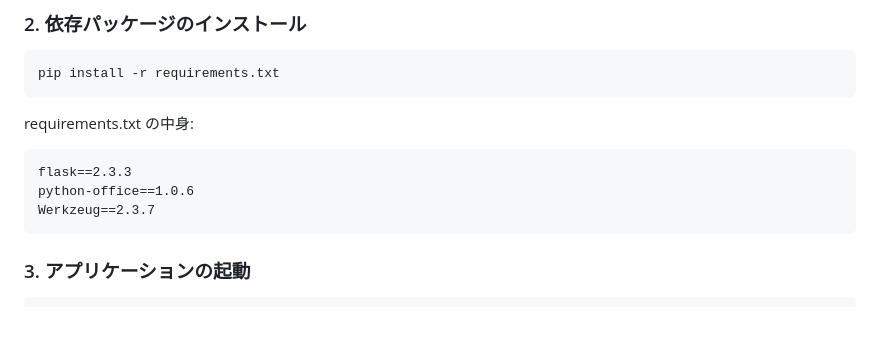
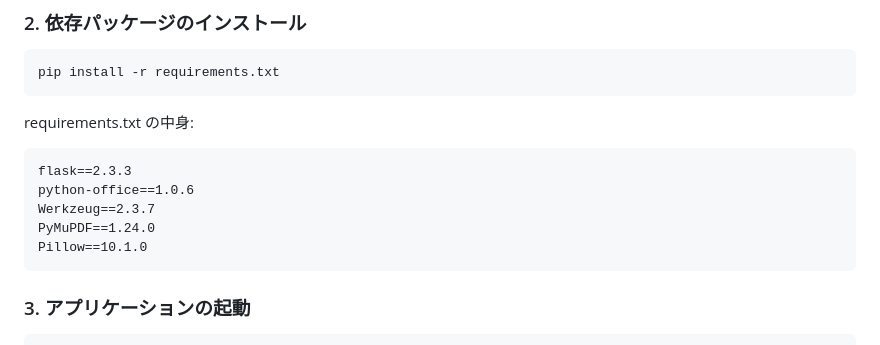
Before and after one commit to pullead/pdf-tool-jp, a Markdown page: README.md, the part around the change. Drawn GitHub-style; blank space fills up the shorter version.

Commit message:
fix: PDF変換・画像処理・透かし機能の修正、UI改善、ドキュメント更新
- PDF→画像変換をPyMuPDFに変更（poppler不要）
- 透かし追加の引数不足を修正
- ファイルアップロードの二重選択問題を解決
- READMEにスクリーンショットとプロジェクト構成を追加
- requirements.txtにPyMuPDFとPillowを追加

````diff
--- a/README.md
+++ b/README.md
@@ -82,6 +82,8 @@ requirements.txt の中身:
 flask==2.3.3
 python-office==1.0.6
 Werkzeug==2.3.7
+PyMuPDF==1.24.0
+Pillow==10.1.0
 ```
 ### 3. アプリケーションの起動
 ```bash
````
